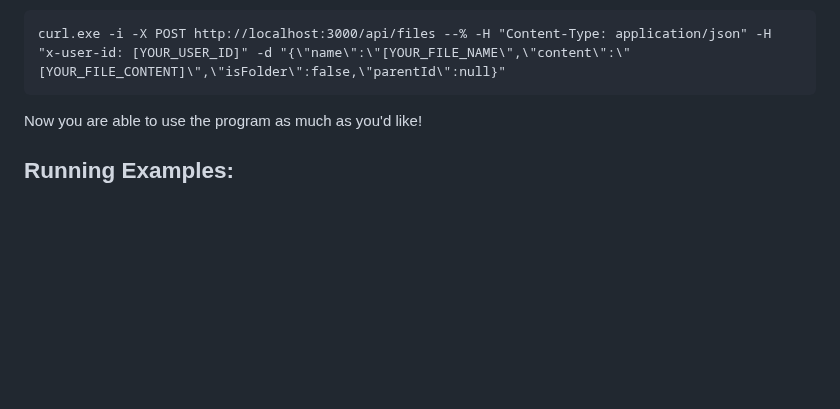
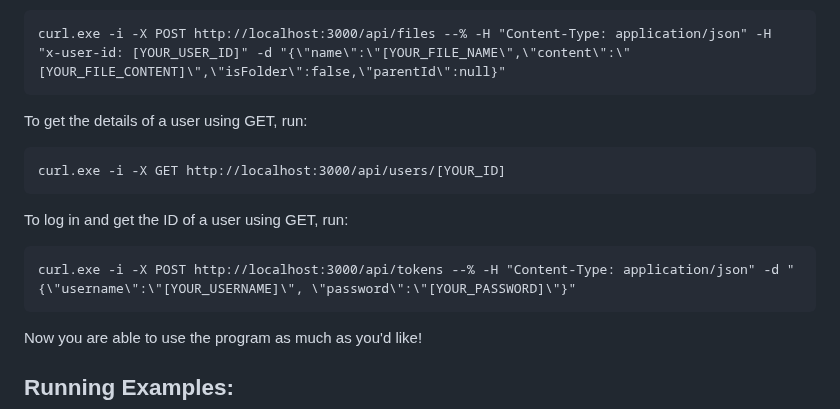
Before and after one commit to username-YG/Google-Drive-Clone, a Markdown page: README.md, the part around one of its changes. Drawn GitHub-style; blank space fills up the shorter version.

Commit message:
Enhance README with API usage examples
Added additional API usage examples for user details and login.

````diff
--- a/README.md
+++ b/README.md
@@ -279,6 +279,14 @@ To create a File/Folder using POST, run (after isFolder write false to create a
 ```
 curl.exe -i -X POST http://localhost:3000/api/files --% -H "Content-Type: application/json" -H "x-user-id: [YOUR_USER_ID]" -d "{\"name\":\"[YOUR_FILE_NAME\",\"content\":\"[YOUR_FILE_CONTENT]\",\"isFolder\":false,\"parentId\":null}"
 ```
+To get the details of a user using GET, run:
+```
+curl.exe -i -X GET http://localhost:3000/api/users/[YOUR_ID]
+```
+To log in and get the ID of a user using GET, run:
+```
+curl.exe -i -X POST http://localhost:3000/api/tokens --% -H "Content-Type: application/json" -d "{\"username\":\"[YOUR_USERNAME]\", \"password\":\"[YOUR_PASSWORD]\"}"
+```
 
 Now you are able to use the program as much as you'd like!
 
````
Also changed, not shown: other parts of README.md (+3 -0 lines).
